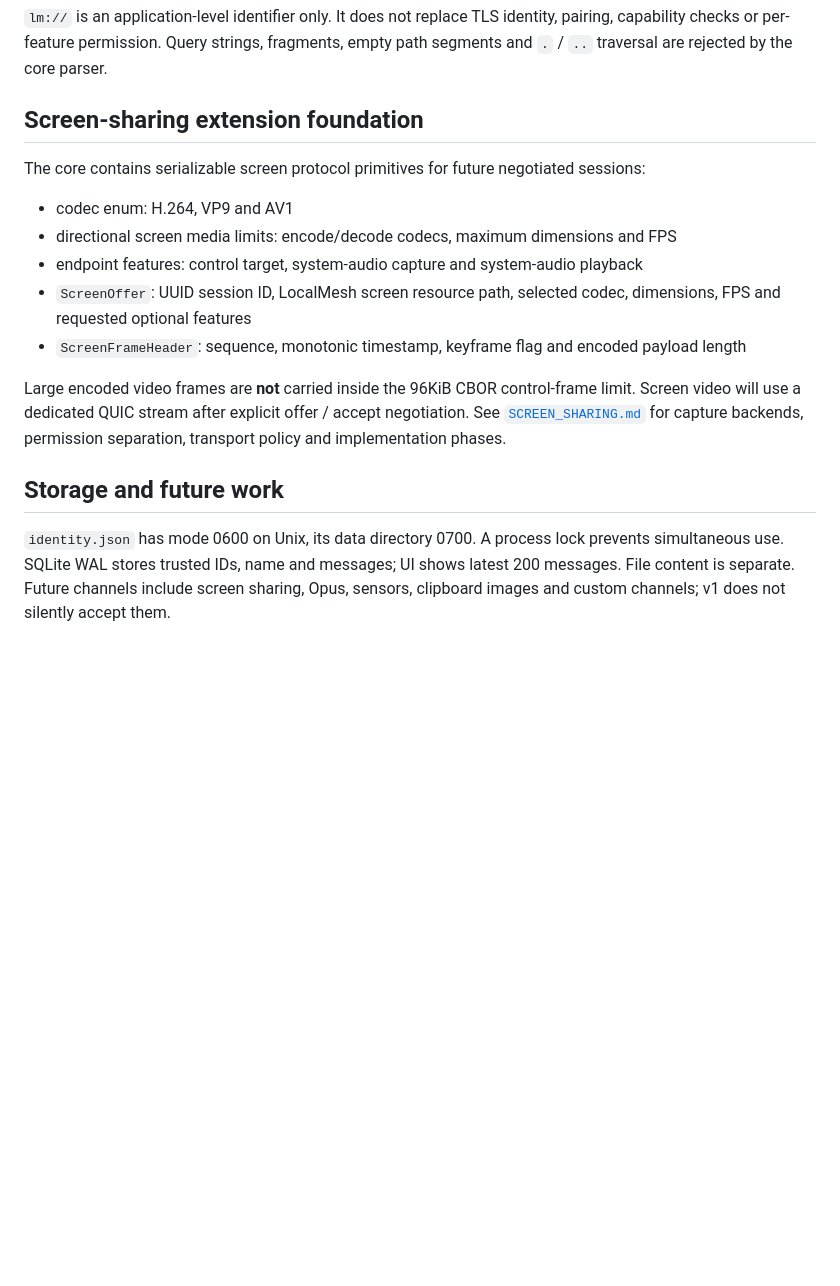
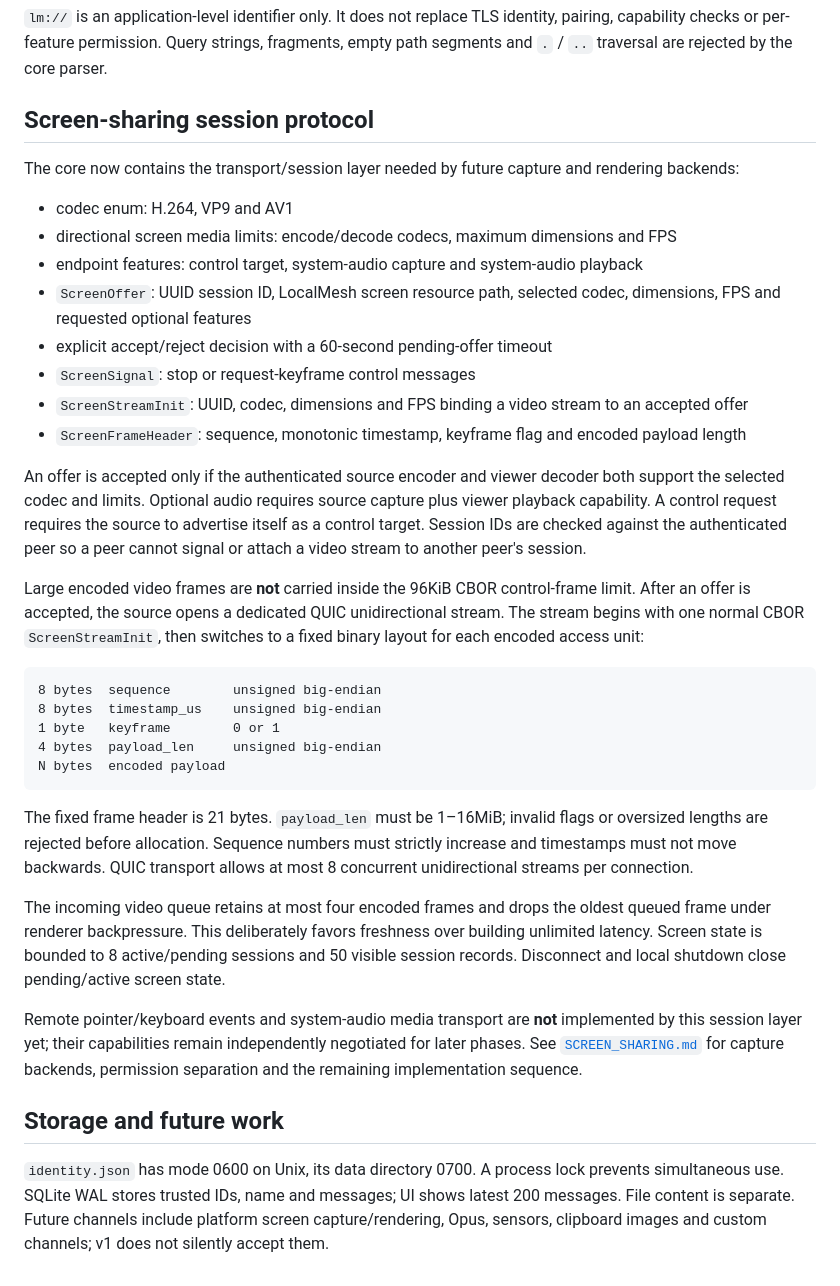
Before and after one commit to sakusdev/LoCAL, a Markdown page: docs/PROTOCOL.md, the part around one of its changes. Rendered like a GitHub page; blank space fills up the shorter version.

Commit message:
Document screen session wire protocol

````diff
--- a/docs/PROTOCOL.md
+++ b/docs/PROTOCOL.md
@@ -70,18 +72,37 @@ lm://<64-hex-device-id>/sensors/gyro
 
 `lm://` is an application-level identifier only. It does not replace TLS identity, pairing, capability checks or per-feature permission. Query strings, fragments, empty path segments and `.` / `..` traversal are rejected by the core parser.
 
-## Screen-sharing extension foundation
+## Screen-sharing session protocol
 
-The core contains serializable screen protocol primitives for future negotiated sessions:
+The core now contains the transport/session layer needed by future capture and rendering backends:
 
 - codec enum: H.264, VP9 and AV1
 - directional screen media limits: encode/decode codecs, maximum dimensions and FPS
 - endpoint features: control target, system-audio capture and system-audio playback
 - `ScreenOffer`: UUID session ID, LocalMesh screen resource path, selected codec, dimensions, FPS and requested optional features
+- explicit accept/reject decision with a 60-second pending-offer timeout
+- `ScreenSignal`: stop or request-keyframe control messages
+- `ScreenStreamInit`: UUID, codec, dimensions and FPS binding a video stream to an accepted offer
 - `ScreenFrameHeader`: sequence, monotonic timestamp, keyframe flag and encoded payload length
 
-Large encoded video frames are **not** carried inside the 96KiB CBOR control-frame limit. Screen video will use a dedicated QUIC stream after explicit offer / accept negotiation. See [`SCREEN_SHARING.md`](SCREEN_SHARING.md) for capture backends, permission separation, transport policy and implementation phases.
+An offer is accepted only if the authenticated source encoder and viewer decoder both support the selected codec and limits. Optional audio requires source capture plus viewer playback capability. A control request requires the source to advertise itself as a control target. Session IDs are checked against the authenticated peer so a peer cannot signal or attach a video stream to another peer's session.
+
+Large encoded video frames are **not** carried inside the 96KiB CBOR control-frame limit. After an offer is accepted, the source opens a dedicated QUIC unidirectional stream. The stream begins with one normal CBOR `ScreenStreamInit`, then switches to a fixed binary layout for each encoded access unit:
+
+```text
+8 bytes  sequence        unsigned big-endian
+8 bytes  timestamp_us    unsigned big-endian
+1 byte   keyframe        0 or 1
+4 bytes  payload_len     unsigned big-endian
+N bytes  encoded payload
+```
+
+The fixed frame header is 21 bytes. `payload_len` must be 1–16MiB; invalid flags or oversized lengths are rejected before allocation. Sequence numbers must strictly increase and timestamps must not move backwards. QUIC transport allows at most 8 concurrent unidirectional streams per connection.
+
+The incoming video queue retains at most four encoded frames and drops the oldest queued frame under renderer backpressure. This deliberately favors freshness over building unlimited latency. Screen state is bounded to 8 active/pending sessions and 50 visible session records. Disconnect and local shutdown close pending/active screen state.
+
+Remote pointer/keyboard events and system-audio media transport are **not** implemented by this session layer yet; their capabilities remain independently negotiated for later phases. See [`SCREEN_SHARING.md`](SCREEN_SHARING.md) for capture backends, permission separation and the remaining implementation sequence.
 
 ## Storage and future work
 
-`identity.json` has mode 0600 on Unix, its data directory 0700. A process lock prevents simultaneous use. SQLite WAL stores trusted IDs, name and messages; UI shows latest 200 messages. File content is separate. Future channels include screen sharing, Opus, sensors, clipboard images and custom channels; v1 does not silently accept them.
+`identity.json` has mode 0600 on Unix, its data directory 0700. A process lock prevents simultaneous use. SQLite WAL stores trusted IDs, name and messages; UI shows latest 200 messages. File content is separate. Future channels include platform screen capture/rendering, Opus, sensors, clipboard images and custom channels; v1 does not silently accept them.
````
Also changed, not shown: other parts of docs/PROTOCOL.md (+6 -4 lines).
